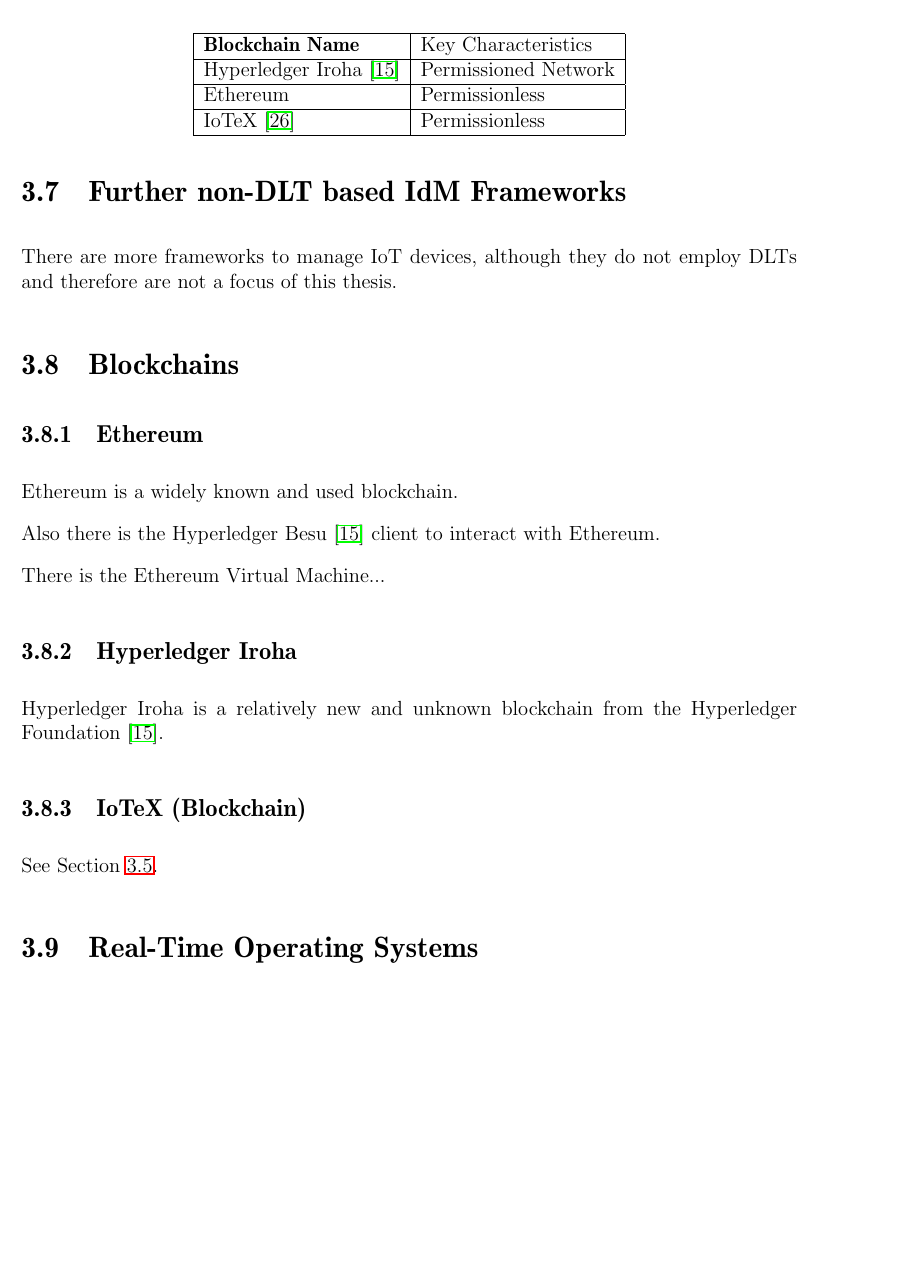
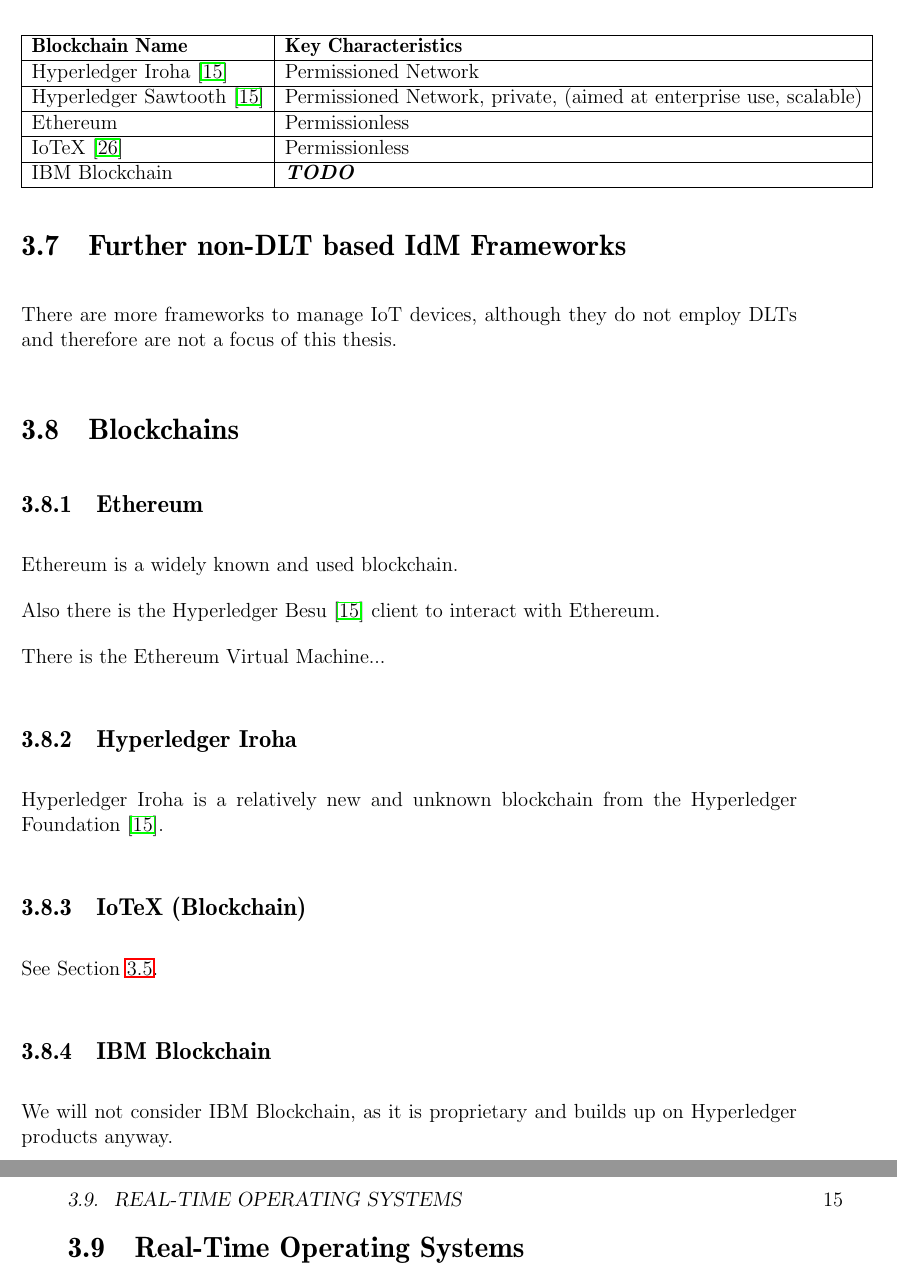
Before and after one commit to arminveres/iot-inventory-management, a LaTeX thesis (thesis/thesis.tex, which reads thesis/relatedwork.tex): part of page 24 of 70 before the commit and two parts of pages 24 and 25 of 72 after it, the two joined at a grey line, cut so that both start at the same text, the shorter picture padded with empty space. Compiled offline with pdfLaTeX.

Commit message:
01.08.2023

```diff
--- a/thesis/relatedwork.tex
+++ b/thesis/relatedwork.tex
@@ -219,13 +220,18 @@
 	\begin{center}
 		\begin{tabular}[c]{|l|l|}
 			\hline
-			\textbf{Blockchain Name}                  & Key Characteristics  \\
+			\textbf{Blockchain Name}                     & \textbf{Key Characteristics}                             \\
 			\hline
-			Hyperledger Iroha \cite{hyperledger:wiki} & Permissioned Network \\
+			Hyperledger Iroha \cite{hyperledger:wiki}    & Permissioned Network                                     \\
 			\hline
-			Ethereum                                  & Permissionless       \\
+			Hyperledger Sawtooth \cite{hyperledger:wiki} & Permissioned Network, private, (aimed at enterprise use,
+			scalable)                                                                                               \\
 			\hline
-			IoTeX \cite{iotex-bc-platform}            & Permissionless       \\
+			Ethereum                                     & Permissionless                                           \\
+			\hline
+			IoTeX \cite{iotex-bc-platform}               & Permissionless                                           \\
+			\hline
+			IBM Blockchain                               & \textbf{\textit{TODO}}                                   \\
 			\hline
 		\end{tabular}
 	\end{center}
@@ -252,6 +258,12 @@
 See Section~\ref{sec:IoTeX}.
 % subsection IoTeX (Blockchain) (end)
 
+\subsection{IBM Blockchain} % (fold)
+\label{sub:IBM-Blockchain}
+We will not consider IBM Blockchain, as it is proprietary and builds up on Hyperledger products anyway.
+% subsection IoTeX (Blockchain) (end)
+
+
 % section Blockchains (end)
 
 \section{Real-Time Operating Systems} % (fold)
```
Also changed, not shown: todo.md (+9 -0 lines), thesis/relatedwork.tex (3 more changed lines).
